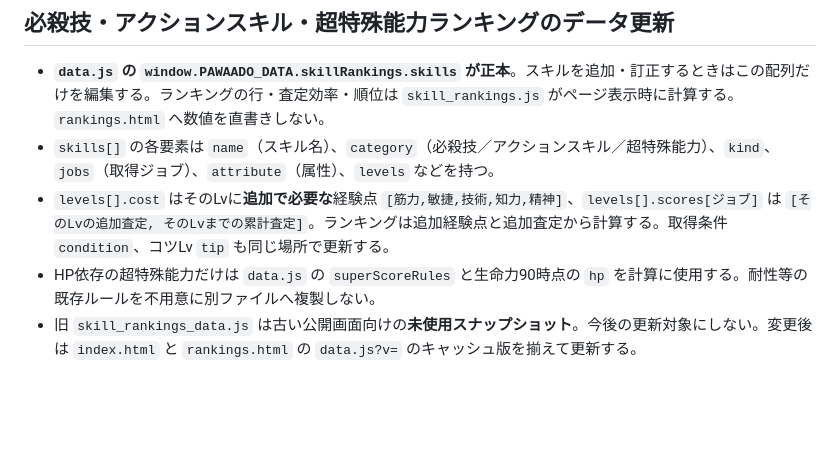
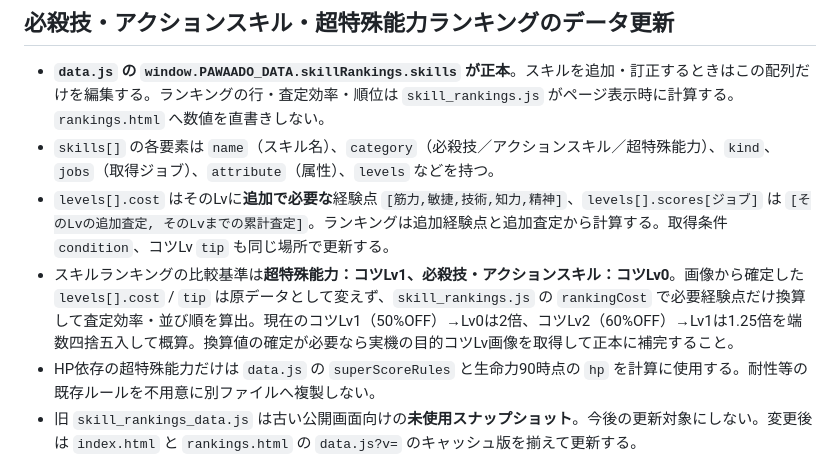
Before and after one commit to pawaado/pawaado-satei, a Markdown page: README.md, the part around the change. Drawn GitHub-style; blank space fills up the shorter version.

Commit message:
Explain original tip source data and normalized ranking cost basis

```diff
--- a/README.md
+++ b/README.md
@@ -26,6 +26,7 @@ GitHub Pages で公開している査定ツールの保守メモです。
 - **`data.js` の `window.PAWAADO_DATA.skillRankings.skills` が正本**。スキルを追加・訂正するときはこの配列だけを編集する。ランキングの行・査定効率・順位は `skill_rankings.js` がページ表示時に計算する。`rankings.html` へ数値を直書きしない。
 - `skills[]` の各要素は `name`（スキル名）、`category`（必殺技／アクションスキル／超特殊能力）、`kind`、`jobs`（取得ジョブ）、`attribute`（属性）、`levels` などを持つ。
 - `levels[].cost` はそのLvに**追加で必要な**経験点 `[筋力,敏捷,技術,知力,精神]`、`levels[].scores[ジョブ]` は `[そのLvの追加査定, そのLvまでの累計査定]`。ランキングは追加経験点と追加査定から計算する。取得条件 `condition`、コツLv `tip` も同じ場所で更新する。
+- スキルランキングの比較基準は**超特殊能力：コツLv1、必殺技・アクションスキル：コツLv0**。画像から確定した `levels[].cost` / `tip` は原データとして変えず、`skill_rankings.js` の `rankingCost` で必要経験点だけ換算して査定効率・並び順を算出。現在のコツLv1（50%OFF）→Lv0は2倍、コツLv2（60%OFF）→Lv1は1.25倍を端数四捨五入して概算。換算値の確定が必要なら実機の目的コツLv画像を取得して正本に補完すること。
 - HP依存の超特殊能力だけは `data.js` の `superScoreRules` と生命力90時点の `hp` を計算に使用する。耐性等の既存ルールを不用意に別ファイルへ複製しない。
 - 旧 `skill_rankings_data.js` は古い公開画面向けの**未使用スナップショット**。今後の更新対象にしない。変更後は `index.html` と `rankings.html` の `data.js?v=` のキャッシュ版を揃えて更新する。
 
```
